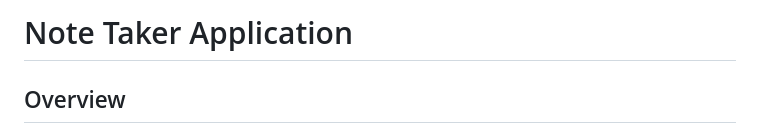
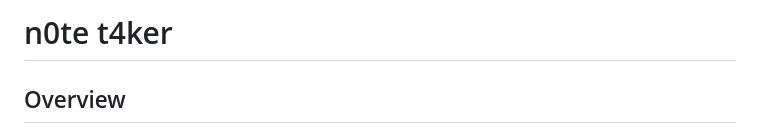
Before and after one commit to wileland/n0te-t4ker, a Markdown page: README.md, the part around the change. Drawn GitHub-style.

```diff
--- a/README.md
+++ b/README.md
@@ -1,4 +1,4 @@
-# Note Taker Application
+# n0te t4ker
 
 ## Overview
 
```
